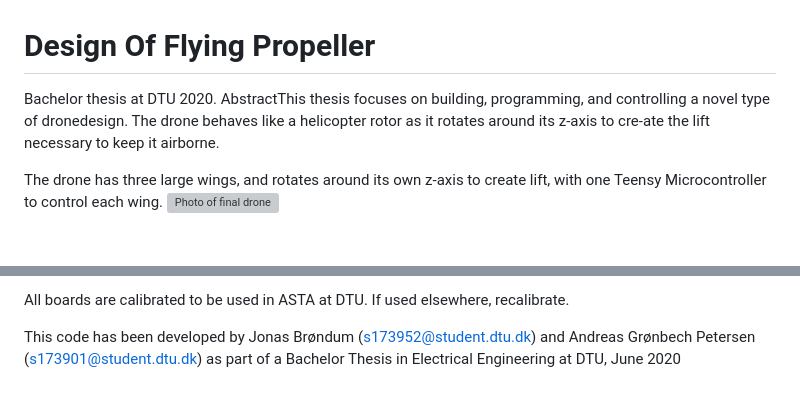
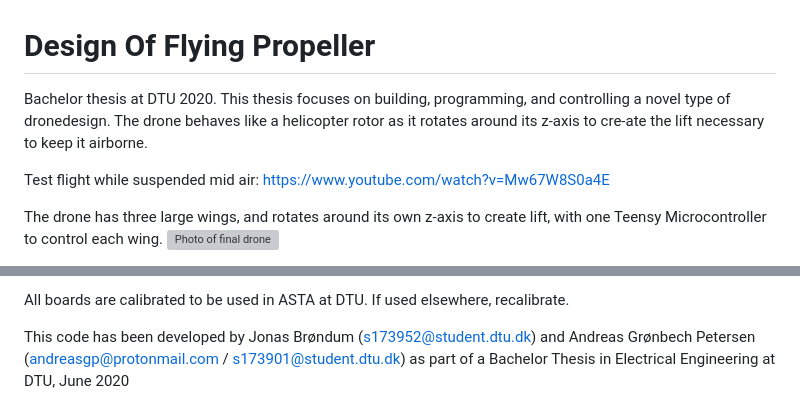
Before and after one commit to andreasgpetersen/DesignOfFlyingPropeller, a Markdown page: README.md, 2 parts joined by grey strips. Rendered like a GitHub page; blank space fills up the shorter version; grey boxes are pictures that could not be loaded.

```diff
--- a/README.md
+++ b/README.md
@@ -1,5 +1,7 @@
 # Design Of Flying Propeller
-Bachelor thesis at DTU 2020. AbstractThis thesis focuses on building, programming, and controlling a novel type of dronedesign. The drone behaves like a helicopter rotor as it rotates around its z-axis to cre-ate the lift necessary to keep it airborne.
+Bachelor thesis at DTU 2020. This thesis focuses on building, programming, and controlling a novel type of dronedesign. The drone behaves like a helicopter rotor as it rotates around its z-axis to cre-ate the lift necessary to keep it airborne.
+
+Test flight while suspended mid air: https://www.youtube.com/watch?v=Mw67W8S0a4E
 
 The drone has three large wings, and rotates around its own z-axis to create lift, with one Teensy Microcontroller to control each wing.
 ![Photo of final drone](https://github.com/andreasgpetersen/DesignOfFlyingPropeller/blob/main/report/figures/IMG_0313.JPG)
@@ -58,5 +60,5 @@ calibration.
 All boards are calibrated to be used in ASTA at DTU. If used elsewhere, recalibrate.
 
 This code has been developed by Jonas Brøndum (s173952@student.dtu.dk) and
-Andreas Grønbech Petersen (s173901@student.dtu.dk)
+Andreas Grønbech Petersen (andreasgp@protonmail.com / s173901@student.dtu.dk)
 as part of a Bachelor Thesis in Electrical Engineering at DTU, June 2020
```
